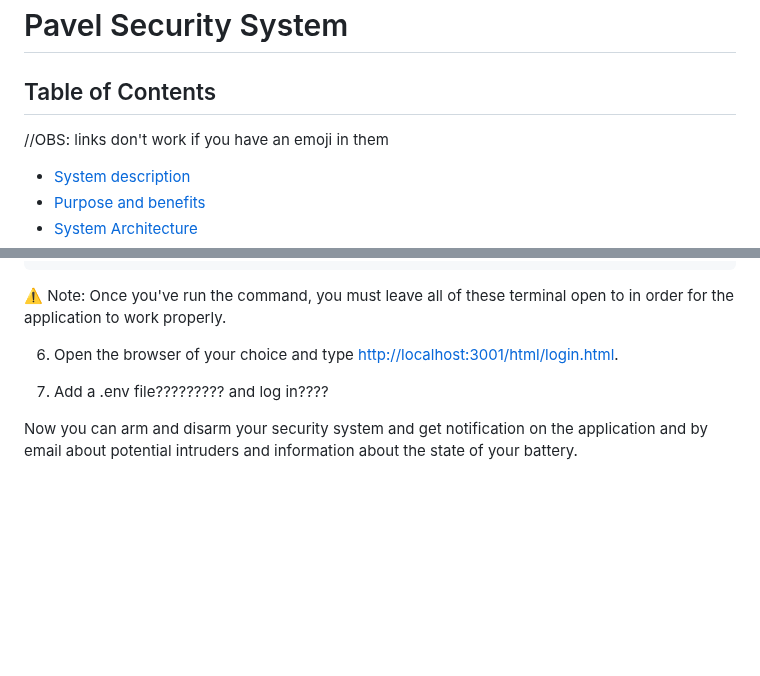
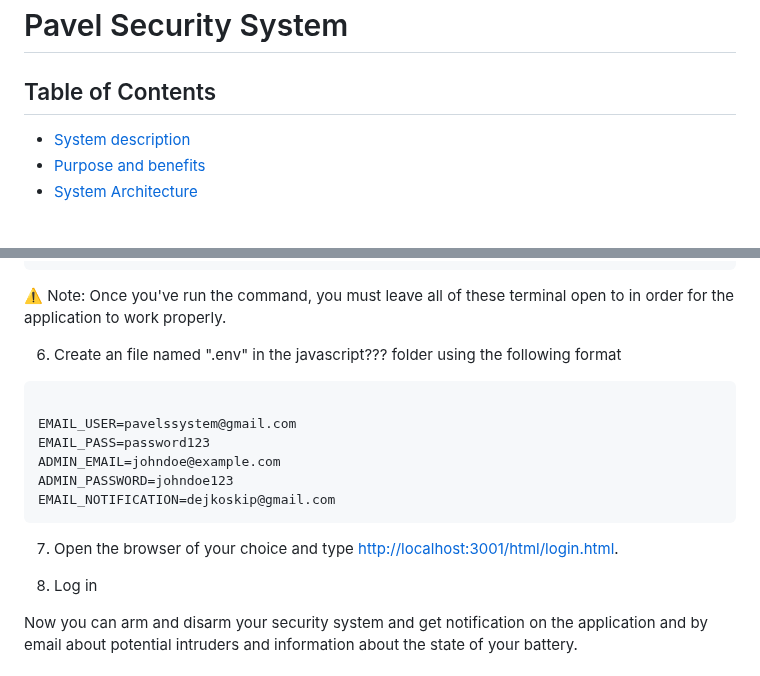
Before and after one commit to paveldej/Security-System, a Markdown page: README.md, 2 parts joined by grey strips. Drawn GitHub-style; blank space fills up the shorter version.

Commit message:
#37 env file

```diff
--- a/README.md
+++ b/README.md
@@ -1,8 +1,6 @@
 # Pavel Security System
 
 ## Table of Contents
-
-//OBS: links don't work if you have an emoji in them
 
 - [System description](#system-description)
 - [Purpose and benefits](#purpose-and-benefits-of-the-system)
@@ -111,9 +109,19 @@ Furthermore you have to install this the following [zip file](https://github.com
 ⚠️ Note: Once you've run the command, you must leave all of these terminal open to in order for the application to work properly.
 
 
-6. Open the browser of your choice and type [http://localhost:3001/html/login.html](http://localhost:3001/html/login.html).
+6. Create an file named ".env" in the javascript??? folder using the following format
 
-7. Add a .env file????????? and log in????
+<pre><code>
+EMAIL_USER=pavelssystem@gmail.com
+EMAIL_PASS=password123
+ADMIN_EMAIL=johndoe@example.com
+ADMIN_PASSWORD=johndoe123
+EMAIL_NOTIFICATION=dejkoskip@gmail.com
+</code></pre>
+
+7. Open the browser of your choice and type [http://localhost:3001/html/login.html](http://localhost:3001/html/login.html).
+
+8. Log in
 
 Now you can arm and disarm your security system and get notification on the application and by email about potential intruders and information about the state of your battery.
 
```
